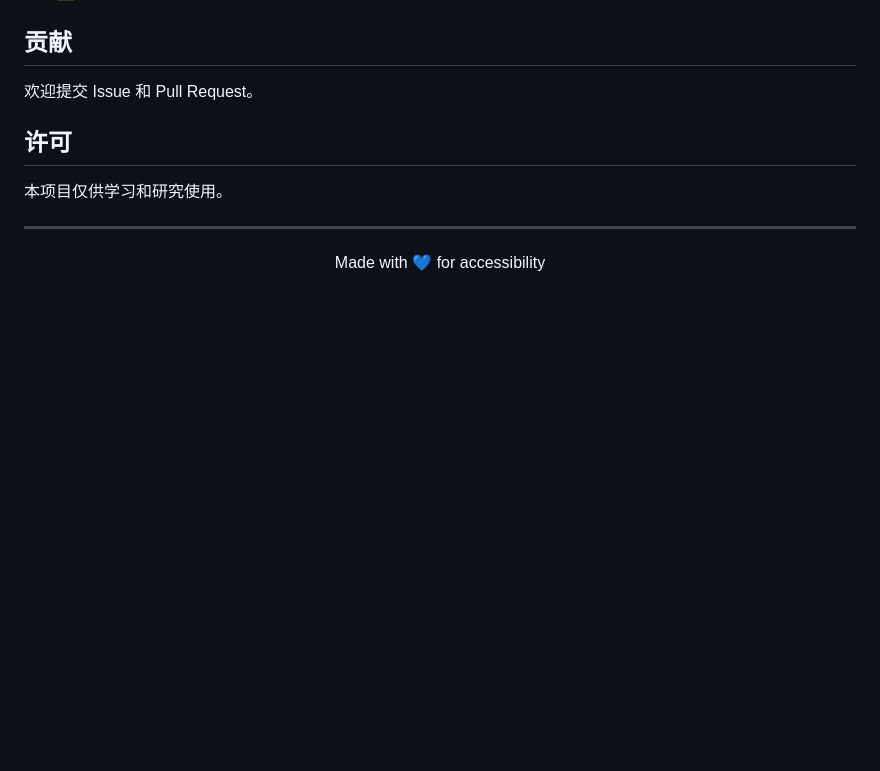
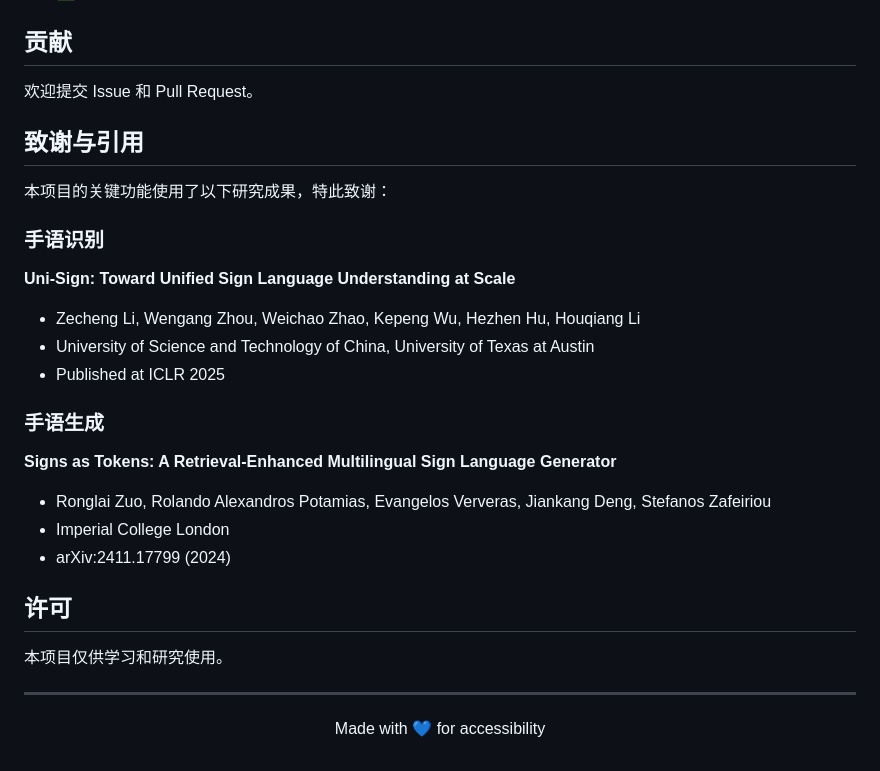
Before and after one commit to HanaViolet/gesture, a Markdown page: README.md, the part around the change. GitHub-like rendering; blank space fills up the shorter version.

Commit message:
docs: 添加论文引用致谢

```diff
--- a/README.md
+++ b/README.md
@@ -155,6 +155,22 @@ gesture/
 
 欢迎提交 Issue 和 Pull Request。
 
+## 致谢与引用
+
+本项目的关键功能使用了以下研究成果，特此致谢：
+
+### 手语识别
+**Uni-Sign: Toward Unified Sign Language Understanding at Scale**
+- Zecheng Li, Wengang Zhou, Weichao Zhao, Kepeng Wu, Hezhen Hu, Houqiang Li
+- University of Science and Technology of China, University of Texas at Austin
+- Published at ICLR 2025
+
+### 手语生成
+**Signs as Tokens: A Retrieval-Enhanced Multilingual Sign Language Generator**
+- Ronglai Zuo, Rolando Alexandros Potamias, Evangelos Ververas, Jiankang Deng, Stefanos Zafeiriou
+- Imperial College London
+- arXiv:2411.17799 (2024)
+
 ## 许可
 
 本项目仅供学习和研究使用。
```
